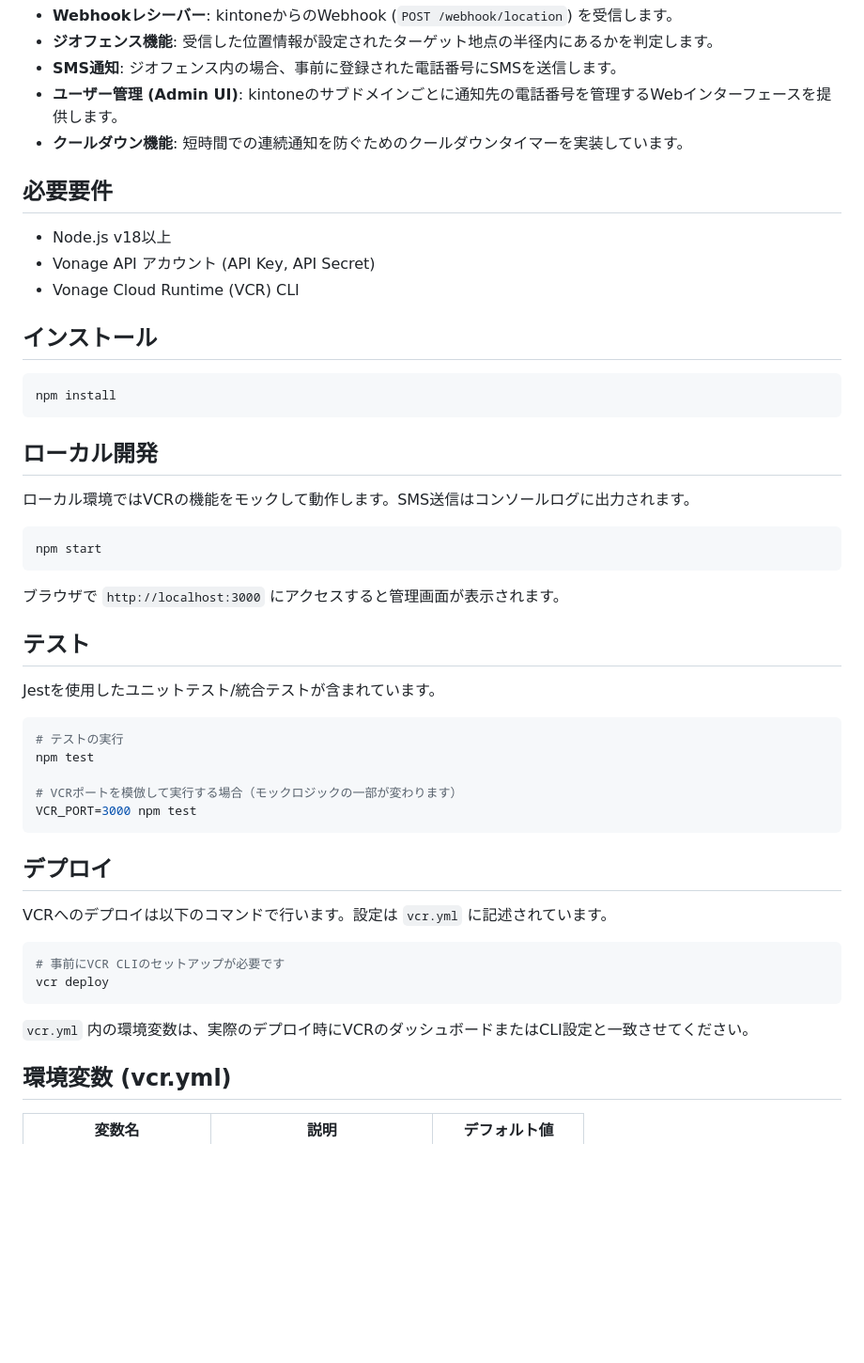
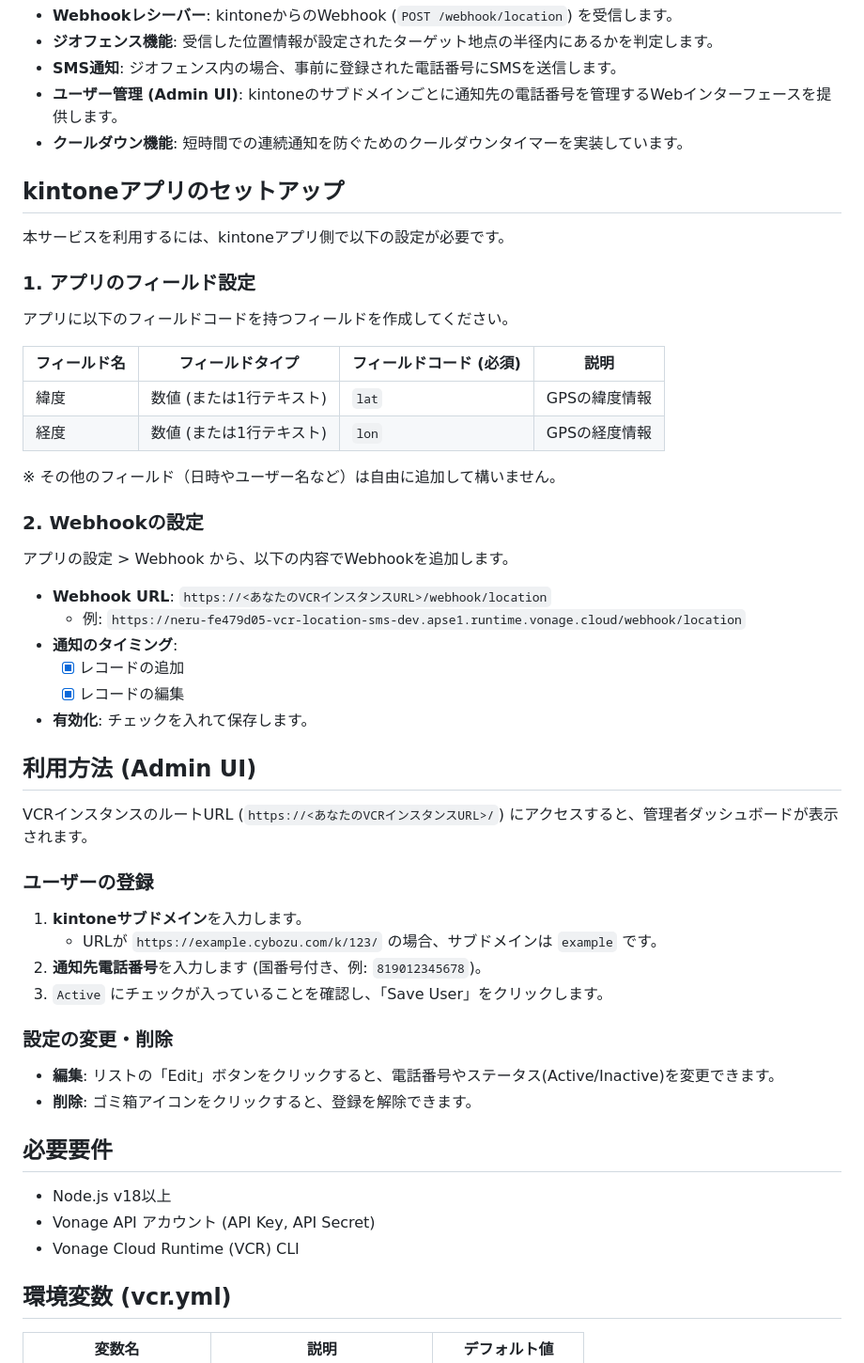
Before and after one commit to mobilebiz/gps-message, a Markdown page: README.md, the part around one of its changes. Shown at 94% size. GitHub-like rendering; blank space fills up the shorter version.

Commit message:
Update README.md with diagram and usage instructions

````diff
--- a/README.md
+++ b/README.md
@@ -11,50 +32,53 @@ Vonage Cloud Runtime (VCR) 上で動作するように設計されています
 *   **ユーザー管理 (Admin UI)**: kintoneのサブドメインごとに通知先の電話番号を管理するWebインターフェースを提供します。
 *   **クールダウン機能**: 短時間での連続通知を防ぐためのクールダウンタイマーを実装しています。
 
+## kintoneアプリのセットアップ
+
+本サービスを利用するには、kintoneアプリ側で以下の設定が必要です。
+
+### 1. アプリのフィールド設定
+
+アプリに以下のフィールドコードを持つフィールドを作成してください。
+
+| フィールド名 | フィールドタイプ | フィールドコード (必須) | 説明 |
+| --- | --- | --- | --- |
+| 緯度 | 数値 (または1行テキスト) | `lat` | GPSの緯度情報 |
+| 経度 | 数値 (または1行テキスト) | `lon` | GPSの経度情報 |
+
+※ その他のフィールド（日時やユーザー名など）は自由に追加して構いません。
+
+### 2. Webhookの設定
+
+アプリの設定 > Webhook から、以下の内容でWebhookを追加します。
+
+*   **Webhook URL**: `https://<あなたのVCRインスタンスURL>/webhook/location`
+    *   例: `https://neru-fe479d05-vcr-location-sms-dev.apse1.runtime.vonage.cloud/webhook/location`
+*   **通知のタイミング**:
+    *   [x] レコードの追加
+    *   [x] レコードの編集
+*   **有効化**: チェックを入れて保存します。
+
+## 利用方法 (Admin UI)
+
+VCRインスタンスのルートURL (`https://<あなたのVCRインスタンスURL>/`) にアクセスすると、管理者ダッシュボードが表示されます。
+
+### ユーザーの登録
+
+1.  **kintoneサブドメイン**を入力します。
+    *   URLが `https://example.cybozu.com/k/123/` の場合、サブドメインは `example` です。
+2.  **通知先電話番号**を入力します (国番号付き、例: `819012345678`)。
+3.  `Active` にチェックが入っていることを確認し、「Save User」をクリックします。
+
+### 設定の変更・削除
+
+*   **編集**: リストの「Edit」ボタンをクリックすると、電話番号やステータス(Active/Inactive)を変更できます。
+*   **削除**: ゴミ箱アイコンをクリックすると、登録を解除できます。
+
 ## 必要要件
 
 *   Node.js v18以上
 *   Vonage API アカウント (API Key, API Secret)
 *   Vonage Cloud Runtime (VCR) CLI
-
-## インストール
-
-```bash
-npm install
-```
-
-## ローカル開発
-
-ローカル環境ではVCRの機能をモックして動作します。SMS送信はコンソールログに出力されます。
-
-```bash
-npm start
-```
-
-ブラウザで `http://localhost:3000` にアクセスすると管理画面が表示されます。
-
-## テスト
-
-Jestを使用したユニットテスト/統合テストが含まれています。
-
-```bash
-# テストの実行
-npm test
-
-# VCRポートを模倣して実行する場合（モックロジックの一部が変わります）
-VCR_PORT=3000 npm test
-```
-
-## デプロイ
-
-VCRへのデプロイは以下のコマンドで行います。設定は `vcr.yml` に記述されています。
-
-```bash
-# 事前にVCR CLIのセットアップが必要です
-vcr deploy
-```
-
-`vcr.yml` 内の環境変数は、実際のデプロイ時にVCRのダッシュボードまたはCLI設定と一致させてください。
 
 ## 環境変数 (vcr.yml)
 
````
Also changed, not shown: other parts of README.md (+37 -15 lines).
